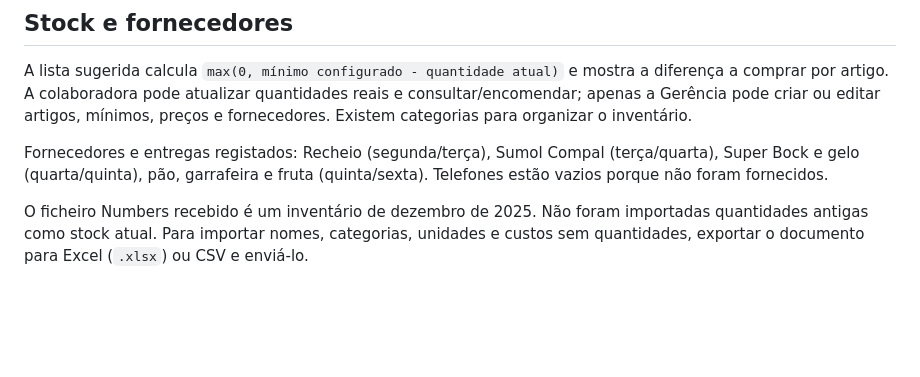
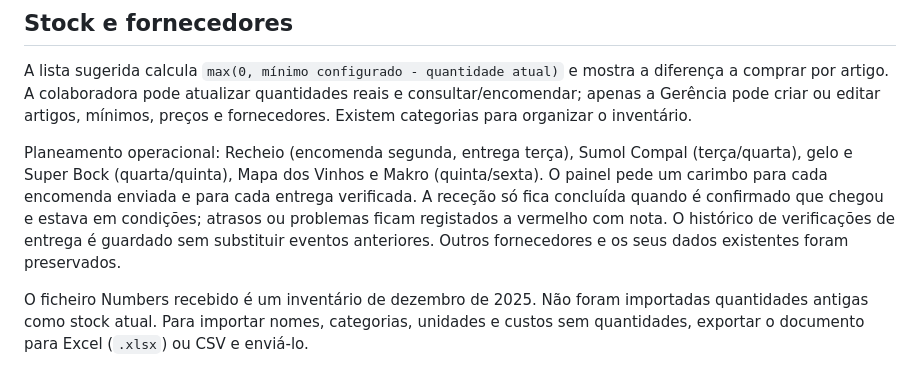
Before and after one commit to rafaelb3ssa-cloud/preguicamanager, a Markdown page: Preguica_Manager_v2/README.md, the part around the change. GitHub-like rendering; blank space fills up the shorter version.

Commit message:
Document supplier order and delivery plan

```diff
--- a/Preguica_Manager_v2/README.md
+++ b/Preguica_Manager_v2/README.md
@@ -22,7 +22,7 @@ O total anual é 22 dias de férias: 11 em janeiro, 5 em junho/julho, 4 em agost
 
 A lista sugerida calcula `max(0, mínimo configurado - quantidade atual)` e mostra a diferença a comprar por artigo. A colaboradora pode atualizar quantidades reais e consultar/encomendar; apenas a Gerência pode criar ou editar artigos, mínimos, preços e fornecedores. Existem categorias para organizar o inventário.
 
-Fornecedores e entregas registados: Recheio (segunda/terça), Sumol Compal (terça/quarta), Super Bock e gelo (quarta/quinta), pão, garrafeira e fruta (quinta/sexta). Telefones estão vazios porque não foram fornecidos.
+Planeamento operacional: Recheio (encomenda segunda, entrega terça), Sumol Compal (terça/quarta), gelo e Super Bock (quarta/quinta), Mapa dos Vinhos e Makro (quinta/sexta). O painel pede um carimbo para cada encomenda enviada e para cada entrega verificada. A receção só fica concluída quando é confirmado que chegou e estava em condições; atrasos ou problemas ficam registados a vermelho com nota. O histórico de verificações de entrega é guardado sem substituir eventos anteriores. Outros fornecedores e os seus dados existentes foram preservados.
 
 O ficheiro Numbers recebido é um inventário de dezembro de 2025. Não foram importadas quantidades antigas como stock atual. Para importar nomes, categorias, unidades e custos sem quantidades, exportar o documento para Excel (`.xlsx`) ou CSV e enviá-lo.
 
```
